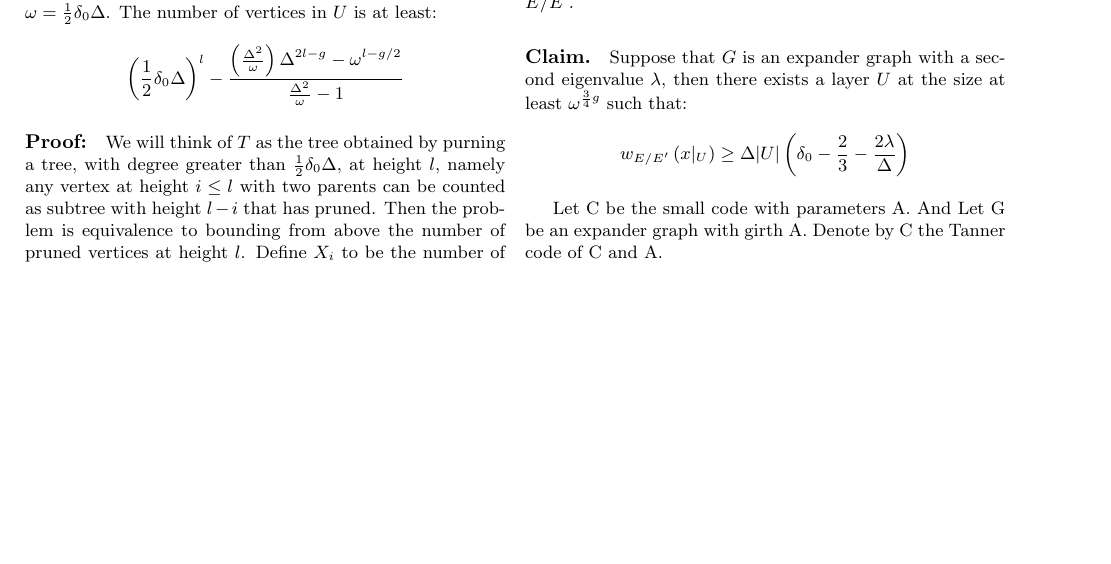
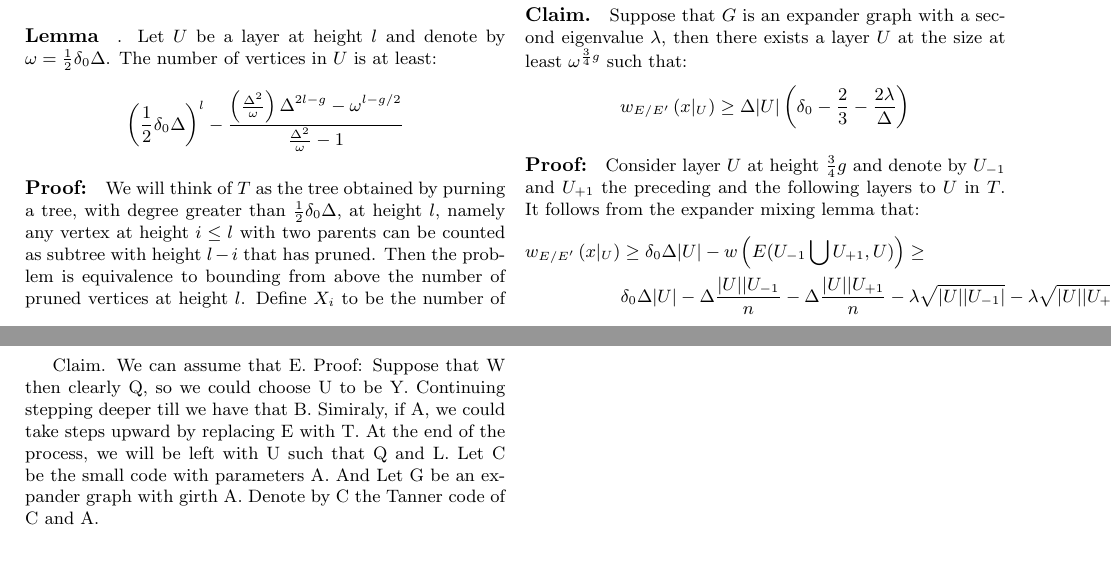
Before and after one commit to dudupo/Academic, a LaTeX document (projects/NLTES_project/ldpc_ltc.tex): part of page 3 of 4 before the commit and two parts of pages 3 and 4 of 4 after it, the two joined at a grey line, cut at the place of the change, the shorter picture padded with empty space. The pictures show the PDF file projects/pdfs/ldpc_ltc.pdf that the author committed with the source.

Commit message:
compiling -Tue Oct 25 03:28:51 PM IDT 2022

```diff
--- a/projects/NLTES_project/ldpc_ltc.tex
+++ b/projects/NLTES_project/ldpc_ltc.tex
@@ -193,7 +193,16 @@ Denote by $x|_{U}$ the bits of $x\in C$ correspond to the edges that connected t
     w_{E/E^{\prime}}\left( x|_{U} \right)\ge\Delta|U|\left( \delta_{0}-\frac{2}{3}-\frac{2\lambda}{\Delta} \right)
   \end{split}
 \end{equation*}
+\paragraph{Proof:} Consider layer $U$ at height $\frac{3}{4}g$ and denote by $U_{-1}$ and $U_{+1}$ the preceding and the following layers to $U$ in $T$. It follows from the expander mixing lemma that:
+\begin{equation*}
+  \begin{split}
+    w_{E/E^{\prime}}\left( x|_{U} \right) & \ge \delta_{0}\Delta|U| -w\left( E(U_{-1} \bigcup U_{+1} ,U)  \right) \ge \\
+    &  \delta_{0}\Delta|U| - \Delta\frac{|U||U_{-1}}{n} - \Delta\frac{|U||U_{+1}}{n} -\lambda\sqrt{|U||U_{-1}|} - \lambda\sqrt{|U||U_{+1}|}
+  \end{split}
+\end{equation*}
 
+Claim. We can assume that E.
+Proof: Suppose that W then clearly Q, so we could choose U to be Y. Continuing stepping deeper till we have that B. Simiraly, if A, we could take steps upward by replacing E with T. At the end of the process, we will be left with U such  that Q and L.
 Let C be the small code with parameters A. And Let G be an expander graph with girth A. Denote by C the Tanner code of  C and A.
   \section{Comparing To Known Bounds In A Variety Of Regimes}
   \printbibliography
```
Also changed, not shown: projects/pdfs/ldpc_ltc.pdf.
